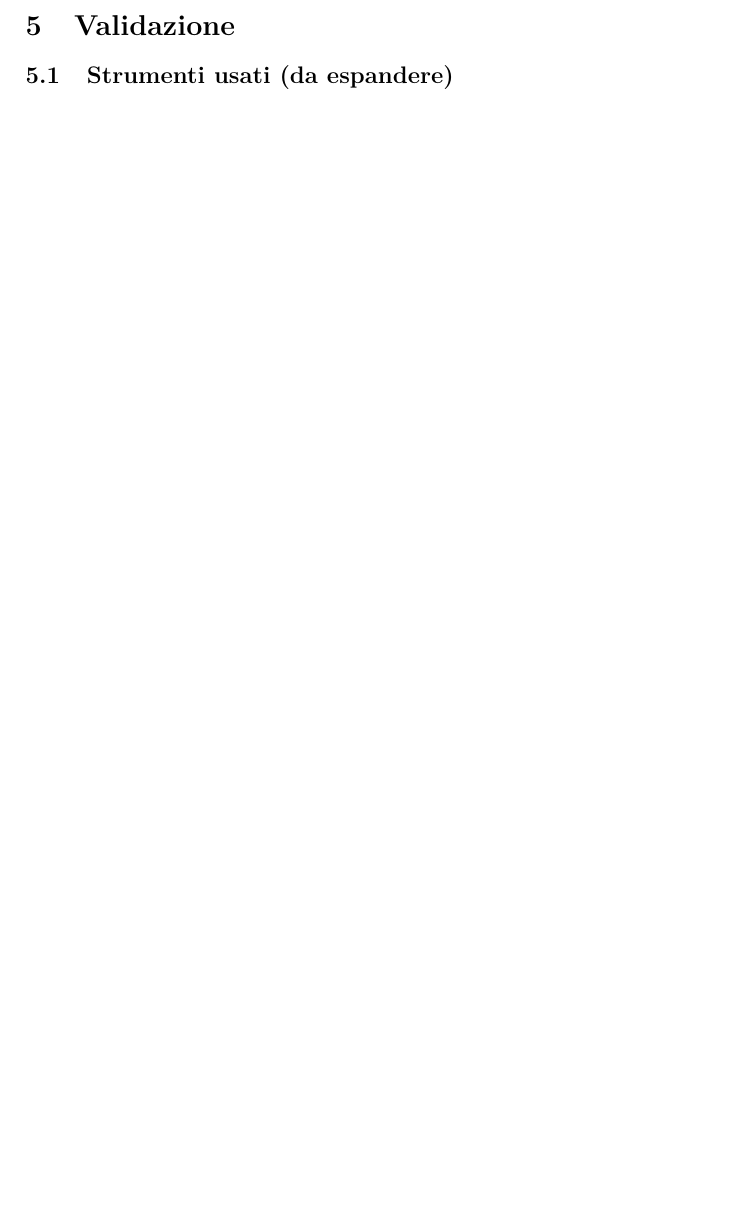
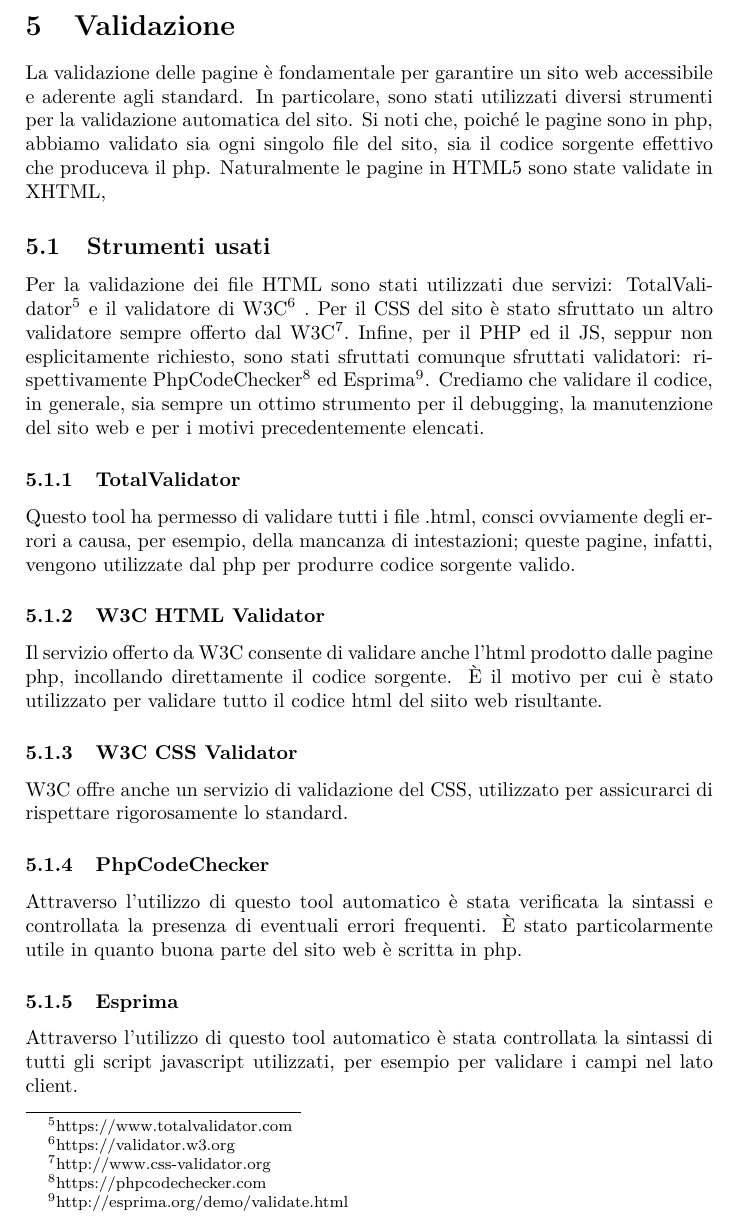
Before and after one commit to ElenaPontecchiani/LumBooks, a LaTeX document (Relazione/Relazione.tex, which reads Relazione/sez/Validazione.tex, Relazione/sez/Validazione/Strum.tex, Relazione/sez/Validazione/Total.tex): part of page 20 of 22, cut so that both start at the same text, the shorter picture padded with empty space. Compiled offline with pdfLaTeX.

Commit message:
validazione
+ val. css

```diff
--- a/Relazione/Relazione.tex
+++ b/Relazione/Relazione.tex
@@ -77,8 +77,18 @@
 \newpage
 \section{Validazione}
 	\input{sez/Validazione.tex}
-	\subsection{Strumenti usati (da espandere)}
+	\subsection{Strumenti usati}
 		\input{sez/Validazione/Strum.tex}
+		\subsubsection{TotalValidator }
+			\input{sez/Validazione/Total.tex}
+		\subsubsection{W3C HTML Validator}
+			\input{sez/Validazione/w3c.tex}
+		\subsubsection{W3C CSS Validator}
+			\input{sez/Validazione/css.tex}
+		\subsubsection{PhpCodeChecker}
+			\input{sez/Validazione/php.tex}
+		\subsubsection{Esprima}
+			\input{sez/Validazione/js.tex}
 
 \newpage
 \section{Organizzazione del lavoro}
--- a/Relazione/sez/Validazione.tex
+++ b/Relazione/sez/Validazione.tex
@@ -0,0 +1 @@
+La validazione delle pagine è fondamentale per garantire un sito web accessibile e aderente agli standard. In particolare, sono stati utilizzati diversi strumenti per la validazione automatica del sito. Si noti che, poiché le pagine sono in php, abbiamo validato sia ogni singolo file del sito, sia il codice sorgente effettivo che produceva il php. Naturalmente le pagine in HTML5 sono state validate in XHTML,
--- a/Relazione/sez/Validazione/Strum.tex
+++ b/Relazione/sez/Validazione/Strum.tex
@@ -0,0 +1 @@
+Per la validazione dei file HTML sono stati utilizzati due servizi: TotalValidator\footnote{https://www.totalvalidator.com} e il validatore di W3C\footnote{https://validator.w3.org} . Per il CSS del sito è stato sfruttato un altro validatore sempre offerto dal W3C\footnote{http://www.css-validator.org}. Infine, per il PHP ed il JS, seppur non esplicitamente richiesto, sono stati sfruttati comunque sfruttati validatori: rispettivamente PhpCodeChecker\footnote{https://phpcodechecker.com} ed Esprima\footnote{http://esprima.org/demo/validate.html}. Crediamo che validare il codice, in generale, sia sempre un ottimo strumento per il debugging, la manutenzione del sito web e per i motivi precedentemente elencati.
--- /dev/null
+++ b/Relazione/sez/Validazione/Total.tex
@@ -0,0 +1 @@
+Questo tool ha permesso di validare tutti i file .html, consci ovviamente degli errori a causa, per esempio, della mancanza di intestazioni; queste pagine, infatti, vengono utilizzate dal php per produrre codice sorgente valido.
--- /dev/null
+++ b/Relazione/sez/Validazione/css.tex
@@ -0,0 +1 @@
+W3C offre anche un servizio di validazione del CSS, utilizzato per assicurarci di rispettare rigorosamente lo standard.
--- /dev/null
+++ b/Relazione/sez/Validazione/js.tex
@@ -0,0 +1 @@
+Attraverso l'utilizzo di questo tool automatico è stata controllata la sintassi di tutti gli script javascript utilizzati, per esempio per validare i campi nel lato client.
--- /dev/null
+++ b/Relazione/sez/Validazione/php.tex
@@ -0,0 +1 @@
+Attraverso l'utilizzo di questo tool automatico è stata verificata la sintassi e controllata la presenza di eventuali errori frequenti. È stato particolarmente utile in quanto buona parte del sito web è scritta in php.
--- /dev/null
+++ b/Relazione/sez/Validazione/w3c.tex
@@ -0,0 +1 @@
+Il servizio offerto da W3C consente di validare anche l'html prodotto dalle pagine php, incollando direttamente il codice sorgente. È il motivo per cui è stato utilizzato per validare tutto il codice html del siito web risultante.
```
Also changed, not shown: Relazione/Relazione.pdf, 8 other files.
